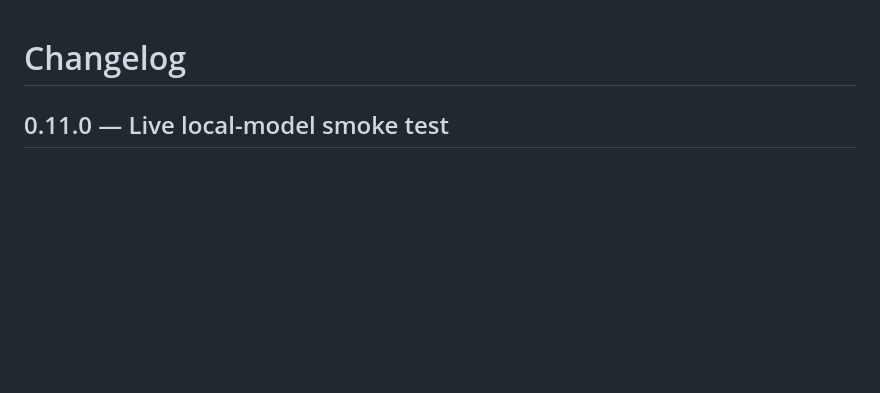
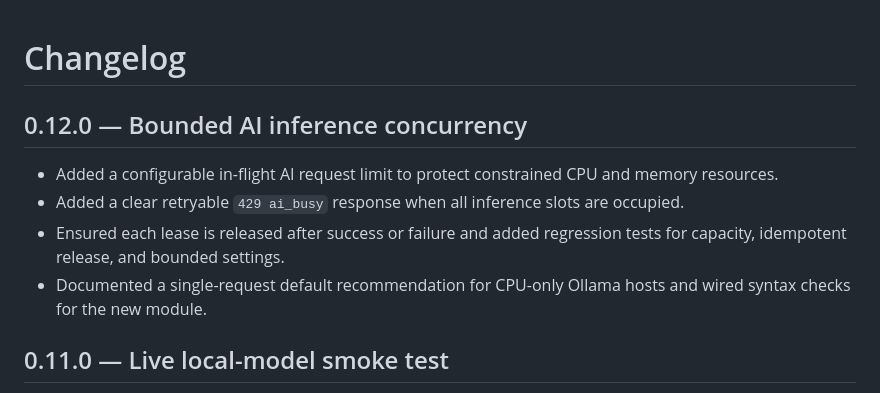
Before and after one commit to galaxyuniversity900-oss/EVERYTHING-, a Markdown page: CHANGELOG.md, the part around the change. Drawn GitHub-style; blank space fills up the shorter version.

Commit message:
docs(release): record bounded AI concurrency

```diff
--- a/CHANGELOG.md
+++ b/CHANGELOG.md
@@ -1,4 +1,11 @@
 # Changelog
+
+## 0.12.0 — Bounded AI inference concurrency
+
+- Added a configurable in-flight AI request limit to protect constrained CPU and memory resources.
+- Added a clear retryable `429 ai_busy` response when all inference slots are occupied.
+- Ensured each lease is released after success or failure and added regression tests for capacity, idempotent release, and bounded settings.
+- Documented a single-request default recommendation for CPU-only Ollama hosts and wired syntax checks for the new module.
 
 ## 0.11.0 — Live local-model smoke test
 
```
